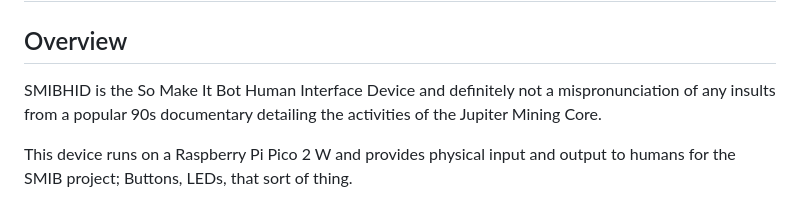
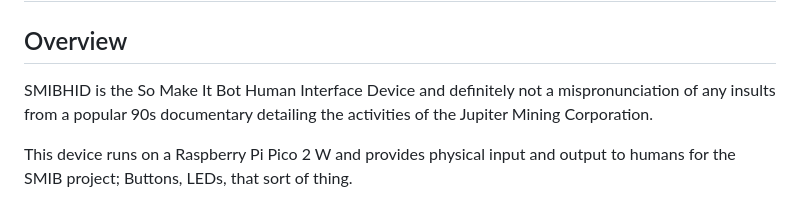
Before and after one commit to somakeit/smibhid, a Markdown page: README.md, the part around the change. Drawn GitHub-style.

Commit message:
Fix typo in README.md regarding Jupiter Mining Corporation

```diff
--- a/README.md
+++ b/README.md
@@ -1,6 +1,6 @@
 # SMIBHID
 ## Overview
-SMIBHID is the So Make It Bot Human Interface Device and definitely not a mispronunciation of any insults from a popular 90s documentary detailing the activities of the Jupiter Mining Core.
+SMIBHID is the So Make It Bot Human Interface Device and definitely not a mispronunciation of any insults from a popular 90s documentary detailing the activities of the Jupiter Mining Corporation.
 
 This device runs on a Raspberry Pi Pico 2 W and provides physical input and output to humans for the SMIB project; Buttons, LEDs, that sort of thing.
 
```
